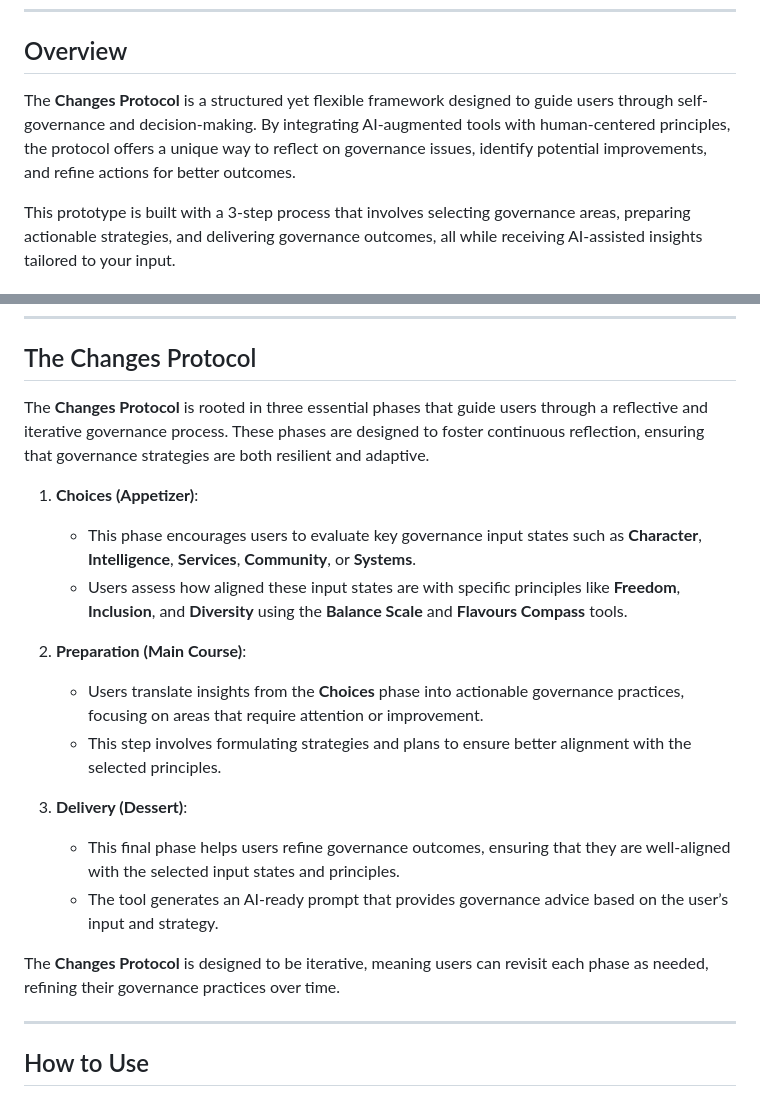
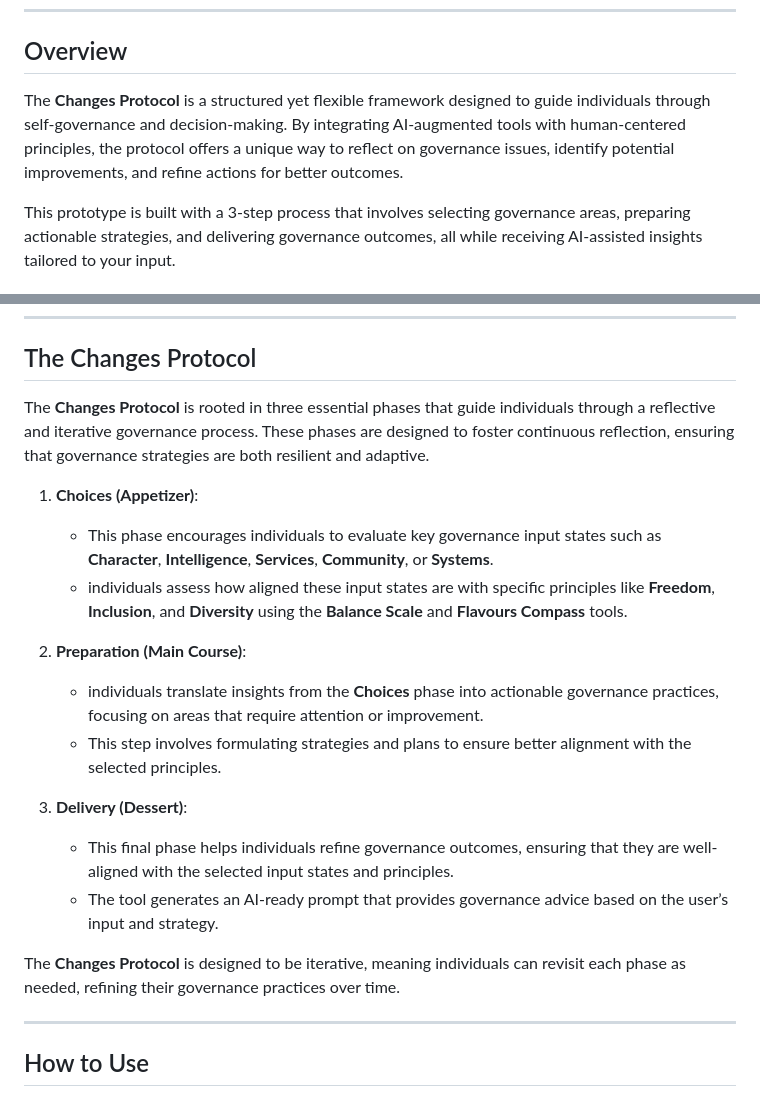
Before and after one commit to smartbites/changes, a Markdown page: README.md, 2 parts joined by grey strips. Drawn GitHub-style.

```diff
--- a/README.md
+++ b/README.md
@@ -15,7 +15,7 @@ Welcome to the **Changes Protocol**, a people-powered AI-augmented governance to
 
 ## Overview
 
-The **Changes Protocol** is a structured yet flexible framework designed to guide users through self-governance and decision-making. By integrating AI-augmented tools with human-centered principles, the protocol offers a unique way to reflect on governance issues, identify potential improvements, and refine actions for better outcomes.
+The **Changes Protocol** is a structured yet flexible framework designed to guide individuals through self-governance and decision-making. By integrating AI-augmented tools with human-centered principles, the protocol offers a unique way to reflect on governance issues, identify potential improvements, and refine actions for better outcomes.
 
 This prototype is built with a 3-step process that involves selecting governance areas, preparing actionable strategies, and delivering governance outcomes, all while receiving AI-assisted insights tailored to your input.
 
@@ -44,21 +44,21 @@ This prototype is built with a 3-step process that involves selecting governance
 
 ## The Changes Protocol
 
-The **Changes Protocol** is rooted in three essential phases that guide users through a reflective and iterative governance process. These phases are designed to foster continuous reflection, ensuring that governance strategies are both resilient and adaptive.
+The **Changes Protocol** is rooted in three essential phases that guide individuals through a reflective and iterative governance process. These phases are designed to foster continuous reflection, ensuring that governance strategies are both resilient and adaptive.
 
 1. **Choices (Appetizer)**:
-   - This phase encourages users to evaluate key governance input states such as **Character**, **Intelligence**, **Services**, **Community**, or **Systems**.
-   - Users assess how aligned these input states are with specific principles like **Freedom**, **Inclusion**, and **Diversity** using the **Balance Scale** and **Flavours Compass** tools.
+   - This phase encourages individuals to evaluate key governance input states such as **Character**, **Intelligence**, **Services**, **Community**, or **Systems**.
+   - individuals assess how aligned these input states are with specific principles like **Freedom**, **Inclusion**, and **Diversity** using the **Balance Scale** and **Flavours Compass** tools.
 
 2. **Preparation (Main Course)**:
-   - Users translate insights from the **Choices** phase into actionable governance practices, focusing on areas that require attention or improvement.
+   - individuals translate insights from the **Choices** phase into actionable governance practices, focusing on areas that require attention or improvement.
    - This step involves formulating strategies and plans to ensure better alignment with the selected principles.
 
 3. **Delivery (Dessert)**:
-   - This final phase helps users refine governance outcomes, ensuring that they are well-aligned with the selected input states and principles.
+   - This final phase helps individuals refine governance outcomes, ensuring that they are well-aligned with the selected input states and principles.
    - The tool generates an AI-ready prompt that provides governance advice based on the user’s input and strategy.
 
-The **Changes Protocol** is designed to be iterative, meaning users can revisit each phase as needed, refining their governance practices over time.
+The **Changes Protocol** is designed to be iterative, meaning individuals can revisit each phase as needed, refining their governance practices over time.
 
 ---
 
```
